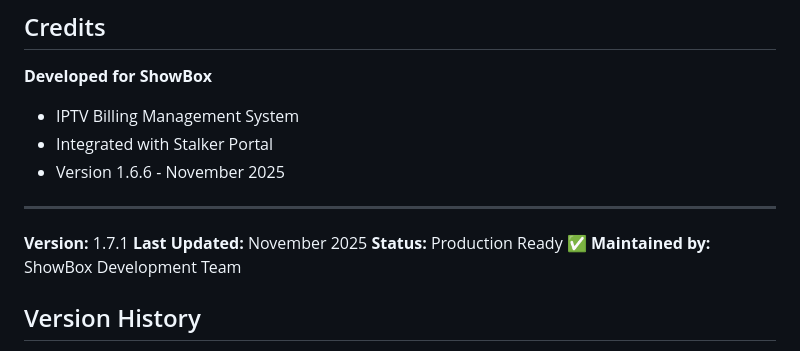
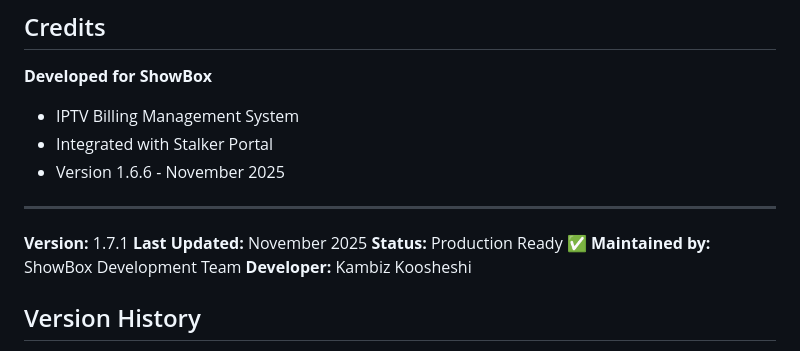
Before and after one commit to kousheshy/Billing-Second-Generation, a Markdown page: README.md, the part around the change. GitHub-like rendering.

Commit message:
Add developer name to README

```diff
--- a/README.md
+++ b/README.md
@@ -520,6 +520,7 @@ Unauthorized copying, modification, or distribution is prohibited.
 **Last Updated:** November 2025
 **Status:** Production Ready ✅
 **Maintained by:** ShowBox Development Team
+**Developer:** Kambiz Koosheshi
 
 ## Version History
 
```
